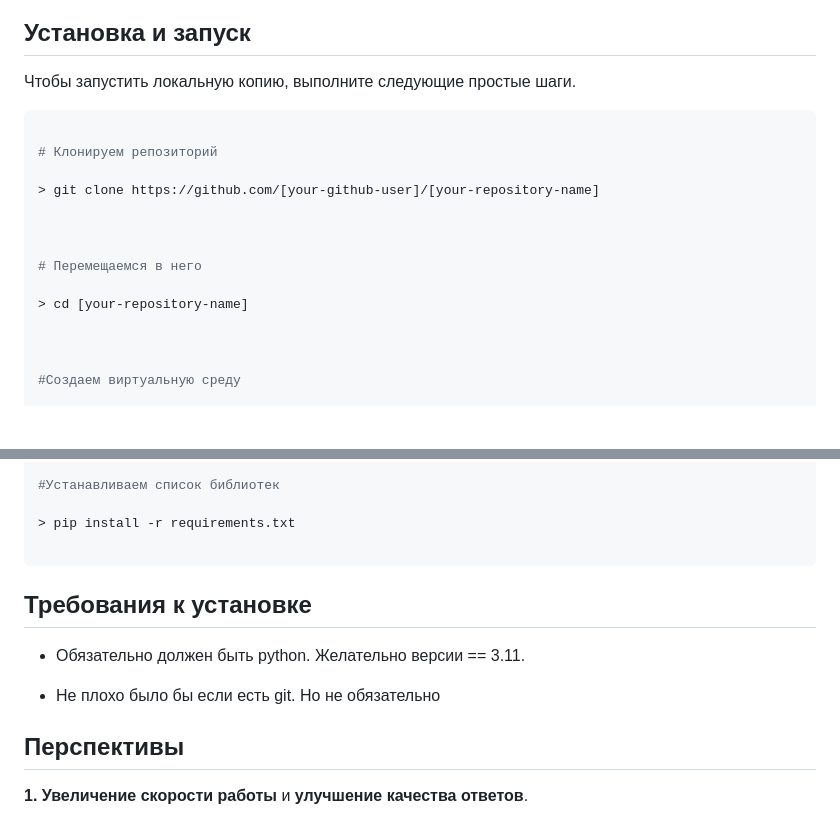
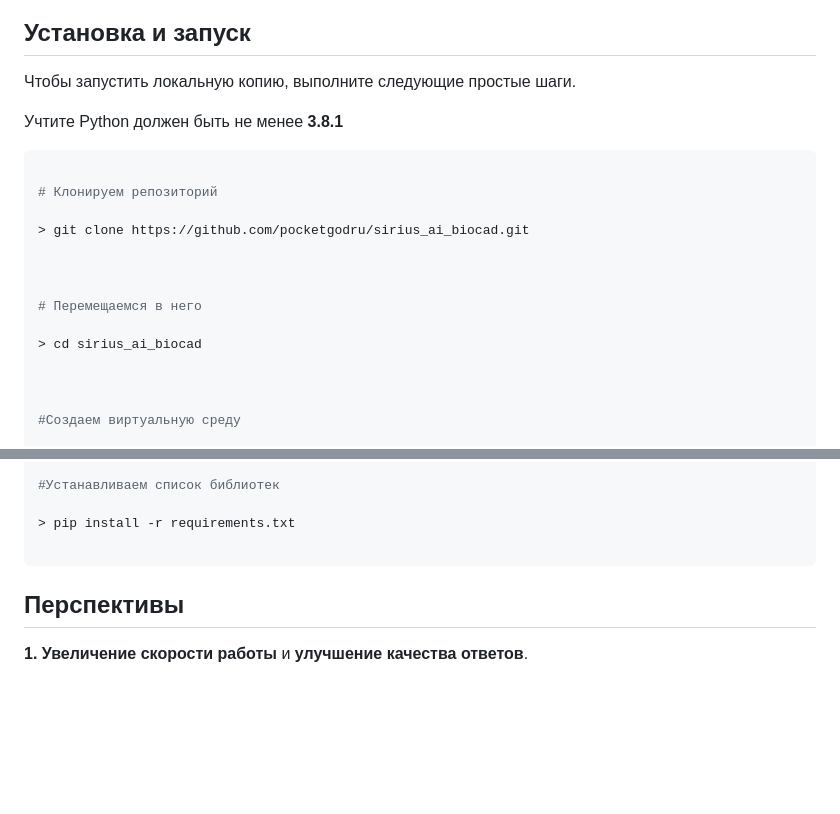
Before and after one commit to pocketgodru/sirius_ai_biocad, a Markdown page: Readme.md, 2 parts joined by grey strips. Drawn GitHub-style; blank space fills up the shorter version.

````diff
--- a/Readme.md
+++ b/Readme.md
@@ -267,19 +267,19 @@ Tongyi Qwen - это языковая модель от Академии Дам
 
 Чтобы запустить локальную копию, выполните следующие простые шаги.
 
-
+Учтите Python должен быть не менее **3.8.1**
 
 ```shell or cmd
 
 # Клонируем репозиторий
 
-> git clone https://github.com/[your-github-user]/[your-repository-name]
+> git clone https://github.com/pocketgodru/sirius_ai_biocad.git
 
 
 
 # Перемещаемся в него
 
-> cd [your-repository-name]
+> cd sirius_ai_biocad
 
 
 
@@ -303,15 +303,6 @@ Tongyi Qwen - это языковая модель от Академии Дам
 
 
 
-## Требования к установке
-
-
-
-- Обязательно должен быть python. Желательно версии == 3.11.
-
-- Не плохо было бы если есть git. Но не обязательно
-
-
 
 ## Перспективы
 
````
